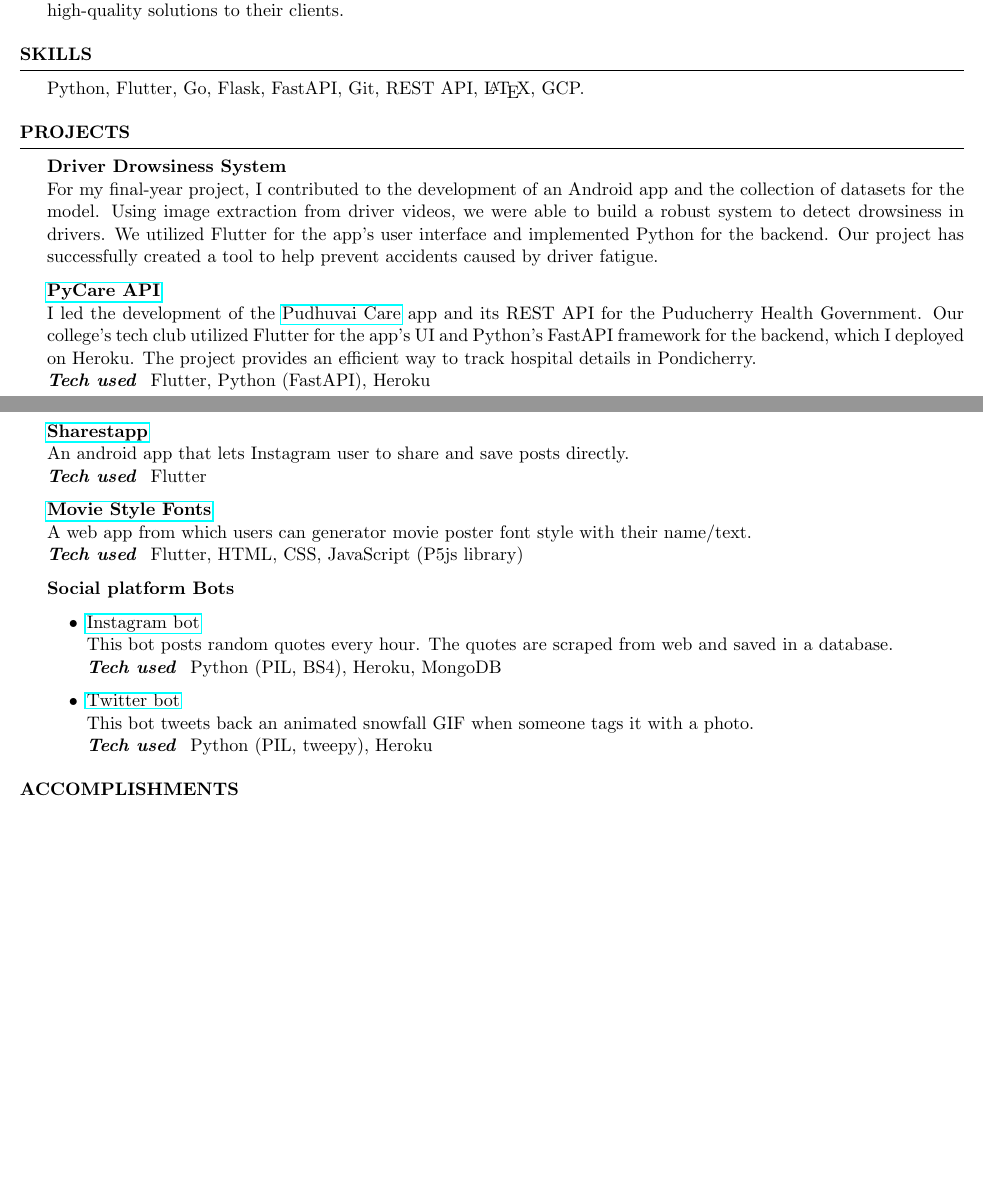
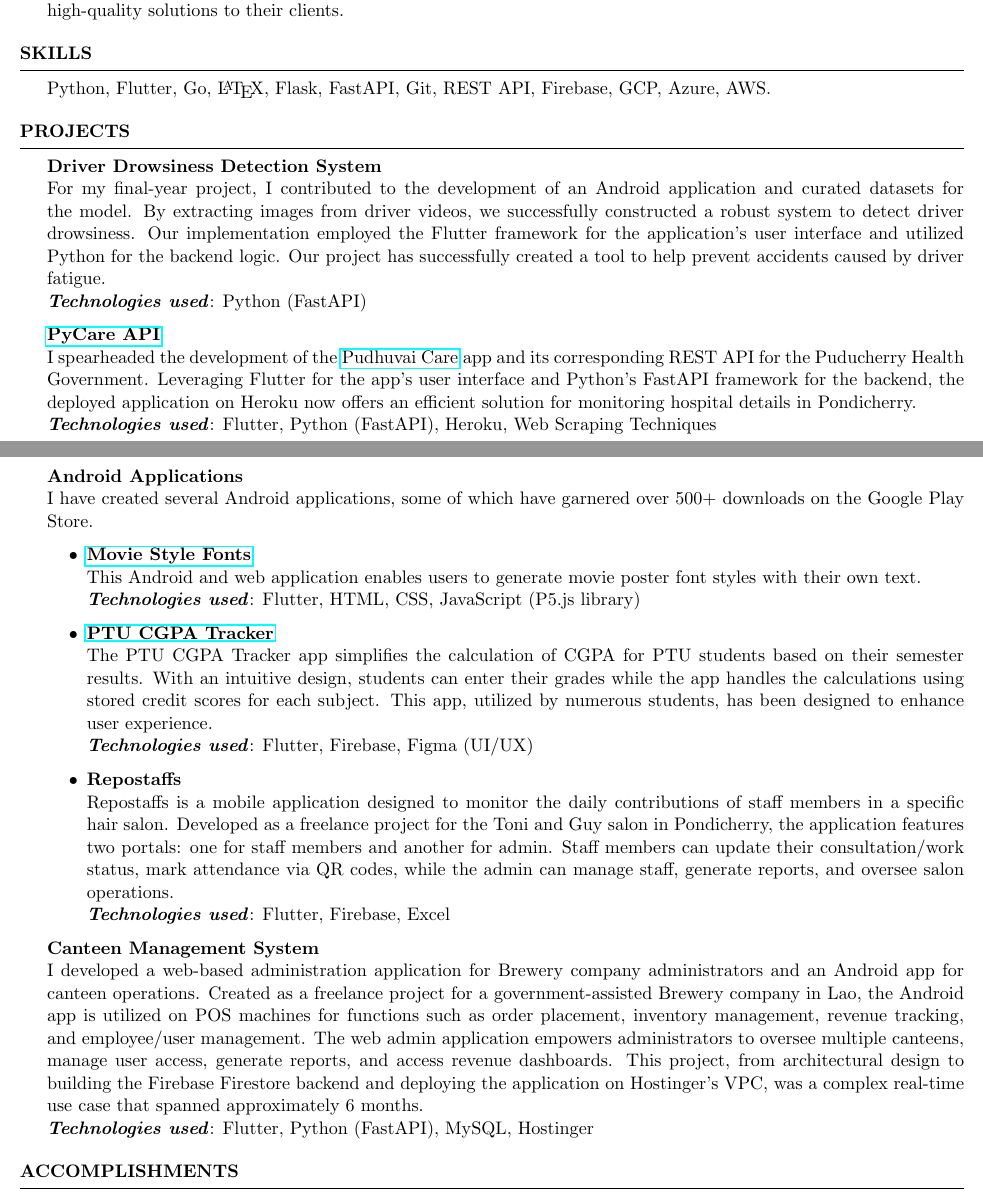
Before and after one commit to princesanjivy/my-resume, a LaTeX CV (resume.tex): two parts of pages 1 and 2 of 2, joined at a grey line, cut so that both start at the same text, the shorter picture padded with empty space. Compiled offline with pdfLaTeX.

Commit message:
updated resume with projects

```diff
--- a/resume.tex
+++ b/resume.tex
@@ -39,37 +39,42 @@ I was responsible for developing Android and web apps using Flutter for client p
 \end{rSection}
 
 \begin{rSection}{SKILLS}
-Python, Flutter, Go, Flask, FastAPI, Git, REST API, \LaTeX, GCP.
+Python, Flutter, Go, \LaTeX, Flask, FastAPI, Git, REST API, Firebase, GCP, Azure, AWS.
 
 \end{rSection}
 
 \begin{rSection}{PROJECTS}
-\textbf{Driver Drowsiness System} \\
-For my final-year project, I contributed to the development of an Android app and the collection of datasets for the model. Using image extraction from driver videos, we were able to build a robust system to detect drowsiness in drivers. We utilized Flutter for the app's user interface and implemented Python for the backend. Our project has successfully created a tool to help prevent accidents caused by driver fatigue.
+
+\textbf{Driver Drowsiness Detection System} \\
+For my final-year project, I contributed to the development of an Android application and curated datasets for the model. By extracting images from driver videos, we successfully constructed a robust system to detect driver drowsiness. Our implementation employed the Flutter framework for the application's user interface and utilized Python for the backend logic. Our project has successfully created a tool to help prevent accidents caused by driver fatigue. \\
+\textbf{\textit{Technologies used}}: Python (FastAPI)
 
 \textbf{\href{https://github.com/princesanjivy/pycare-api}{PyCare API}} \\
-I led the development of the \href{https://sites.google.com/view/dscpec/pudhuvai-care}{Pudhuvai Care} app and its REST API for the Puducherry Health Government. Our college's tech club utilized Flutter for the app's UI and Python's FastAPI framework for the backend, which I deployed on Heroku. The project provides an efficient way to track hospital details in Pondicherry. \\
-\textbf{\textit{Tech used} } Flutter, Python (FastAPI), Heroku
+I spearheaded the development of the \href{https://sites.google.com/view/dscpec/pudhuvai-care}{Pudhuvai Care} app and its corresponding REST API for the Puducherry Health Government. Leveraging Flutter for the app's user interface and Python's FastAPI framework for the backend, the deployed application on Heroku now offers an efficient solution for monitoring hospital details in Pondicherry. \\
+\textbf{\textit{Technologies used}}: Flutter, Python (FastAPI), Heroku, Web Scraping Techniques
 
-\textbf{\href{https://play.google.com/store/apps/details?id=com.princeappstudio.sharestapp}{Sharestapp}} \\
-An android app that lets Instagram user to share and save posts directly. \\
-\textbf{\textit{Tech used} } Flutter
+\textbf{Android Applications} \\
+I have created several Android applications, some of which have garnered over 500+ downloads on the Google Play Store.
 
-\textbf{\href{https://github.com/princesanjivy/moviestylefonts}{Movie Style Fonts}} \\
-A web app from which users can generator movie poster font style with their name/text. \\
-\textbf{\textit{Tech used} } Flutter, HTML, CSS, JavaScript (P5js library)
+\begin{itemize}
 
-\textbf{Social platform Bots}
-\begin{itemize}
-    \item \href{https://github.com/princesanjivy/instagram-quotebot}{Instagram bot} \\
-    This bot posts random quotes every hour. The quotes are scraped from web and saved in a database. \\
-    \textbf{\textit{Tech used} } Python (PIL, BS4), Heroku, MongoDB
+\item \textbf{\href{https://github.com/princesanjivy/moviestylefonts}{Movie Style Fonts}} \\
+This Android and web application enables users to generate movie poster font styles with their own text. \\
+\textbf{\textit{Technologies used}}: Flutter, HTML, CSS, JavaScript (P5.js library)
 
-    \item \href{https://github.com/princesanjivy/snowfall-twitterbot}{Twitter bot} \\
-    This bot tweets back an animated snowfall GIF when someone tags it with a photo. \\
-    \textbf{\textit{Tech used} } Python (PIL, tweepy), Heroku
+\item \textbf{\href{https://play.google.com/store/apps/details?id=com.princeappstudio.ptu_cgpa_tracker}{PTU CGPA Tracker}} \\
+The PTU CGPA Tracker app simplifies the calculation of CGPA for PTU students based on their semester results. With an intuitive design, students can enter their grades while the app handles the calculations using stored credit scores for each subject. This app, utilized by numerous students, has been designed to enhance user experience. \\
+\textbf{\textit{Technologies used}}: Flutter, Firebase, Figma (UI/UX)
+
+\item \textbf{Repostaffs} \\
+Repostaffs is a mobile application designed to monitor the daily contributions of staff members in a specific hair salon. Developed as a freelance project for the Toni and Guy salon in Pondicherry, the application features two portals: one for staff members and another for admin. Staff members can update their consultation/work status, mark attendance via QR codes, while the admin can manage staff, generate reports, and oversee salon operations. \\
+\textbf{\textit{Technologies used}}: Flutter, Firebase, Excel
 
 \end{itemize}
+
+\textbf{Canteen Management System} \\
+I developed a web-based administration application for Brewery company administrators and an Android app for canteen operations. Created as a freelance project for a government-assisted Brewery company in Lao, the Android app is utilized on POS machines for functions such as order placement, inventory management, revenue tracking, and employee/user management. The web admin application empowers administrators to oversee multiple canteens, manage user access, generate reports, and access revenue dashboards. This project, from architectural design to building the Firebase Firestore backend and deploying the application on Hostinger's VPC, was a complex real-time use case that spanned approximately 6 months. \\
+\textbf{\textit{Technologies used}}: Flutter, Python (FastAPI), MySQL, Hostinger
 
 \end{rSection}
 
```
Also changed, not shown: resume.pdf, resume.tex (10 more changed lines).
